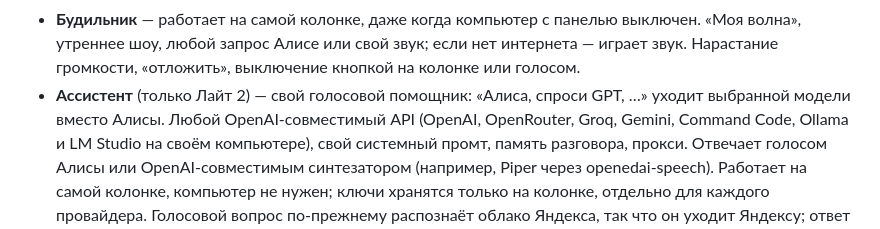
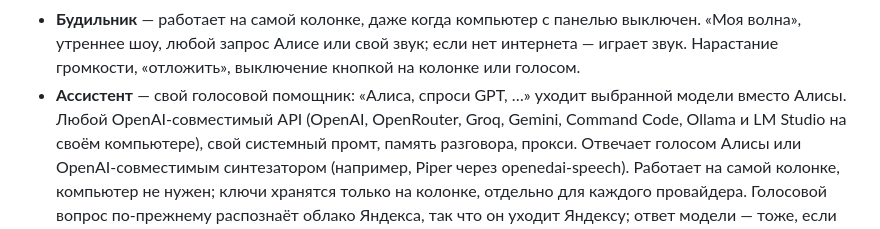
Before and after one commit to 123maverik123-png/yandex-station-web, a Markdown page: README.md, the part around the change. Rendered like a GitHub page.

Commit message:
Fix assistant description in README.md

```diff
--- a/README.md
+++ b/README.md
@@ -67,7 +67,7 @@
 - **Будильник** — работает на самой колонке, даже когда компьютер с панелью выключен. «Моя волна», утреннее шоу,
   любой запрос Алисе или свой звук; если нет интернета — играет звук. Нарастание громкости, «отложить»,
   выключение кнопкой на колонке или голосом.
-- **Ассистент** (только Лайт 2) — свой голосовой помощник: «Алиса, спроси GPT, …» уходит выбранной модели вместо
+- **Ассистент** — свой голосовой помощник: «Алиса, спроси GPT, …» уходит выбранной модели вместо
   Алисы. Любой OpenAI-совместимый API (OpenAI, OpenRouter, Groq, Gemini, Command Code, Ollama и LM Studio на своём
   компьютере), свой системный промт, память разговора, прокси. Отвечает голосом Алисы или OpenAI-совместимым
   синтезатором (например, Piper через openedai-speech). Работает на самой колонке, компьютер не нужен; ключи хранятся
```
